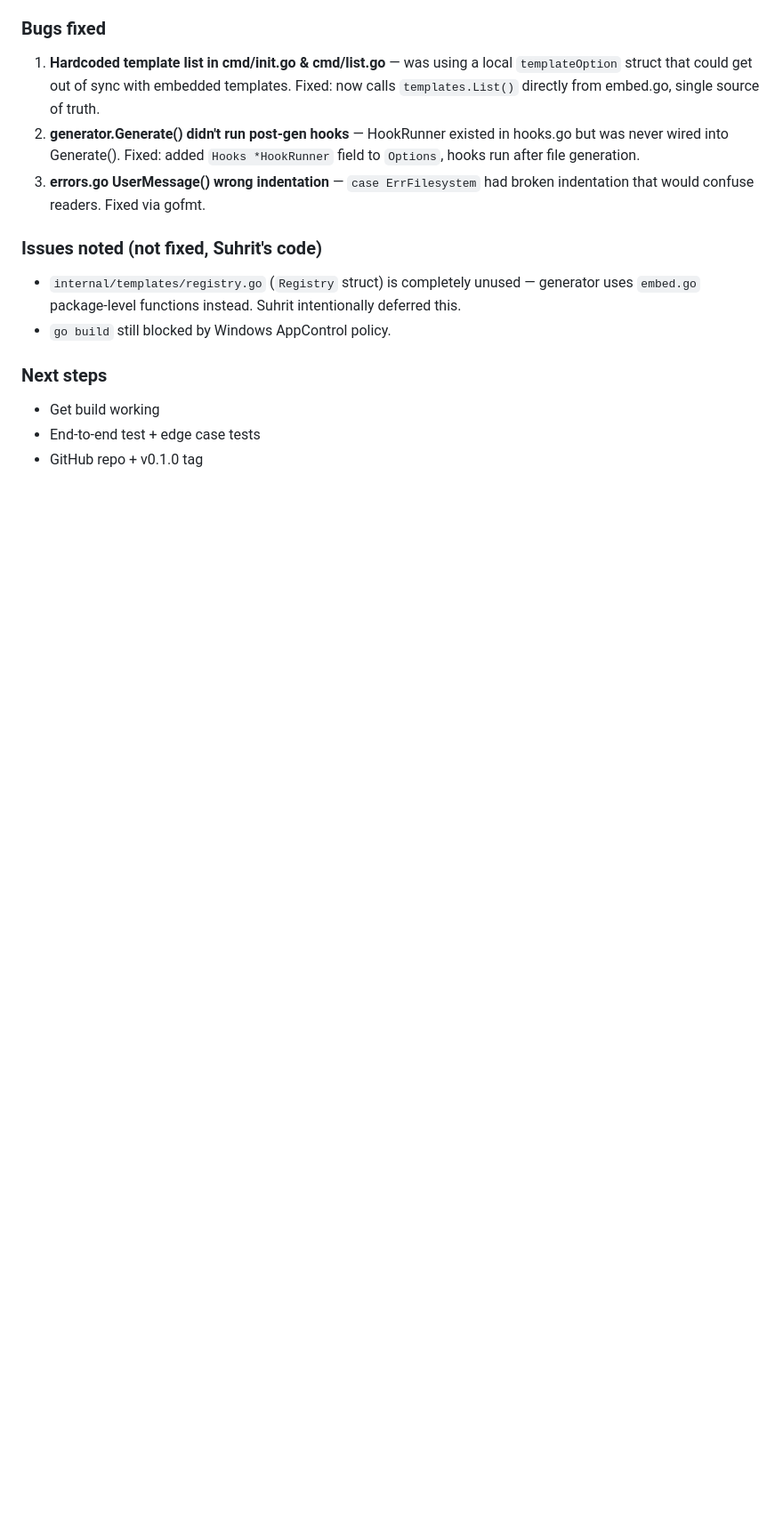
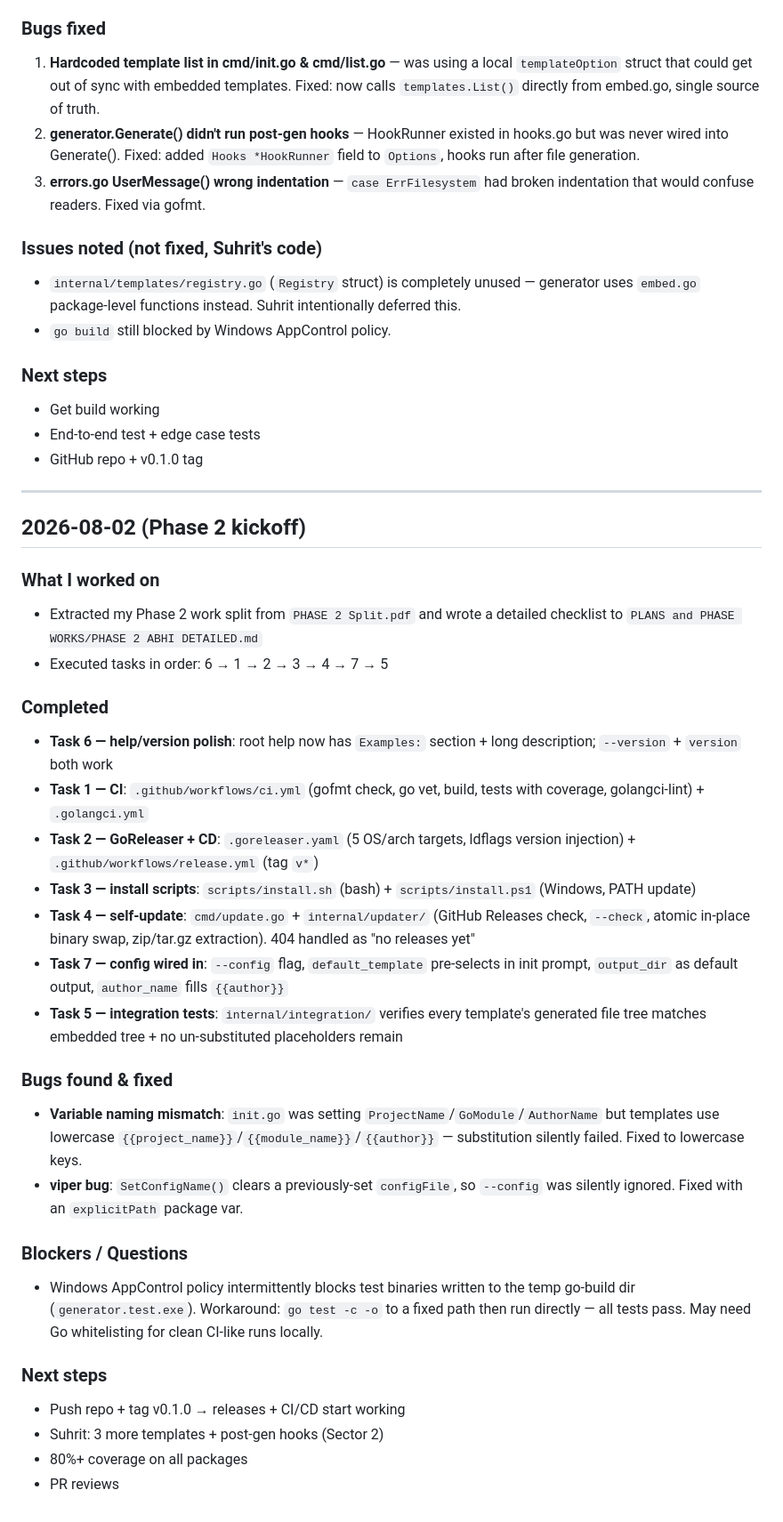
Before and after one commit to telugusmasher2010-collab/project-cli-tool, a Markdown page: Daily Updates/ABHI-UPDATES.md, the part around the change. Shown at 89% size. GitHub-like rendering; blank space fills up the shorter version.

Commit message:
auto-sync Sun 08/02/2026 16:05:04.37

```diff
--- a/Daily Updates/ABHI-UPDATES.md
+++ b/Daily Updates/ABHI-UPDATES.md
@@ -111,3 +111,33 @@
 - Get build working
 - End-to-end test + edge case tests
 - GitHub repo + v0.1.0 tag
+
+---
+
+## 2026-08-02 (Phase 2 kickoff)
+
+### What I worked on
+- Extracted my Phase 2 work split from `PHASE 2 Split.pdf` and wrote a detailed checklist to `PLANS and PHASE WORKS/PHASE 2 ABHI DETAILED.md`
+- Executed tasks in order: 6 → 1 → 2 → 3 → 4 → 7 → 5
+
+### Completed
+- **Task 6 — help/version polish**: root help now has `Examples:` section + long description; `--version` + `version` both work
+- **Task 1 — CI**: `.github/workflows/ci.yml` (gofmt check, go vet, build, tests with coverage, golangci-lint) + `.golangci.yml`
+- **Task 2 — GoReleaser + CD**: `.goreleaser.yaml` (5 OS/arch targets, ldflags version injection) + `.github/workflows/release.yml` (tag `v*`)
+- **Task 3 — install scripts**: `scripts/install.sh` (bash) + `scripts/install.ps1` (Windows, PATH update)
+- **Task 4 — self-update**: `cmd/update.go` + `internal/updater/` (GitHub Releases check, `--check`, atomic in-place binary swap, zip/tar.gz extraction). 404 handled as "no releases yet"
+- **Task 7 — config wired in**: `--config` flag, `default_template` pre-selects in init prompt, `output_dir` as default output, `author_name` fills `{{author}}`
+- **Task 5 — integration tests**: `internal/integration/` verifies every template's generated file tree matches embedded tree + no un-substituted placeholders remain
+
+### Bugs found & fixed
+- **Variable naming mismatch**: `init.go` was setting `ProjectName`/`GoModule`/`AuthorName` but templates use lowercase `{{project_name}}`/`{{module_name}}`/`{{author}}` — substitution silently failed. Fixed to lowercase keys.
+- **viper bug**: `SetConfigName()` clears a previously-set `configFile`, so `--config` was silently ignored. Fixed with an `explicitPath` package var.
+
+### Blockers / Questions
+- Windows AppControl policy intermittently blocks test binaries written to the temp go-build dir (`generator.test.exe`). Workaround: `go test -c -o` to a fixed path then run directly — all tests pass. May need Go whitelisting for clean CI-like runs locally.
+
+### Next steps
+- Push repo + tag v0.1.0 → releases + CI/CD start working
+- Suhrit: 3 more templates + post-gen hooks (Sector 2)
+- 80%+ coverage on all packages
+- PR reviews
```
